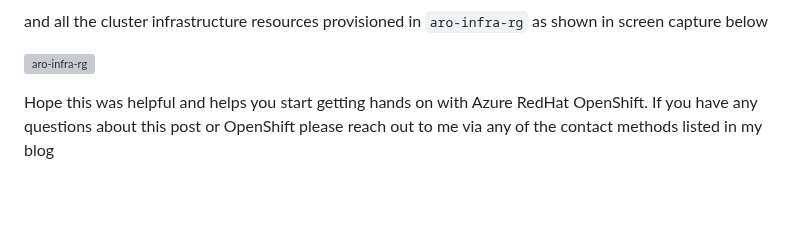
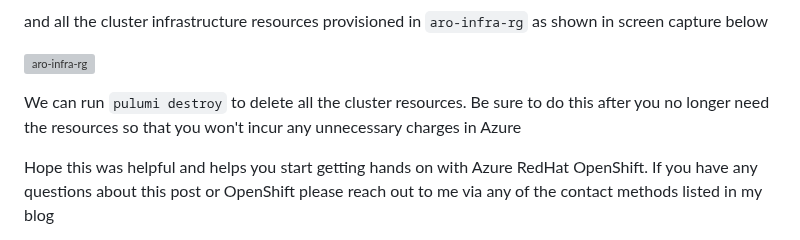
Before and after one commit to rprakashg/blog, a Markdown page: posts/deploying-aro-clusters-with-pulumi.md, the part around the change. GitHub-like rendering; blank space fills up the shorter version; grey boxes are pictures that could not be loaded.

Commit message:
Pulumi article

```diff
--- a/posts/deploying-aro-clusters-with-pulumi.md
+++ b/posts/deploying-aro-clusters-with-pulumi.md
@@ -91,6 +91,7 @@ and all the cluster infrastructure resources provisioned in `aro-infra-rg` as sh
 
 ![aro-infra-rg](../src/images/aro-infra-rg.png)
 
+We can run `pulumi destroy` to delete all the cluster resources. Be sure to do this after you no longer need the resources so that you won't incur any unnecessary charges in Azure
 
 Hope this was helpful and helps you start getting hands on with Azure RedHat OpenShift. If you have any questions about this post or OpenShift please reach out to me via any of the contact methods listed in my blog
 
```
